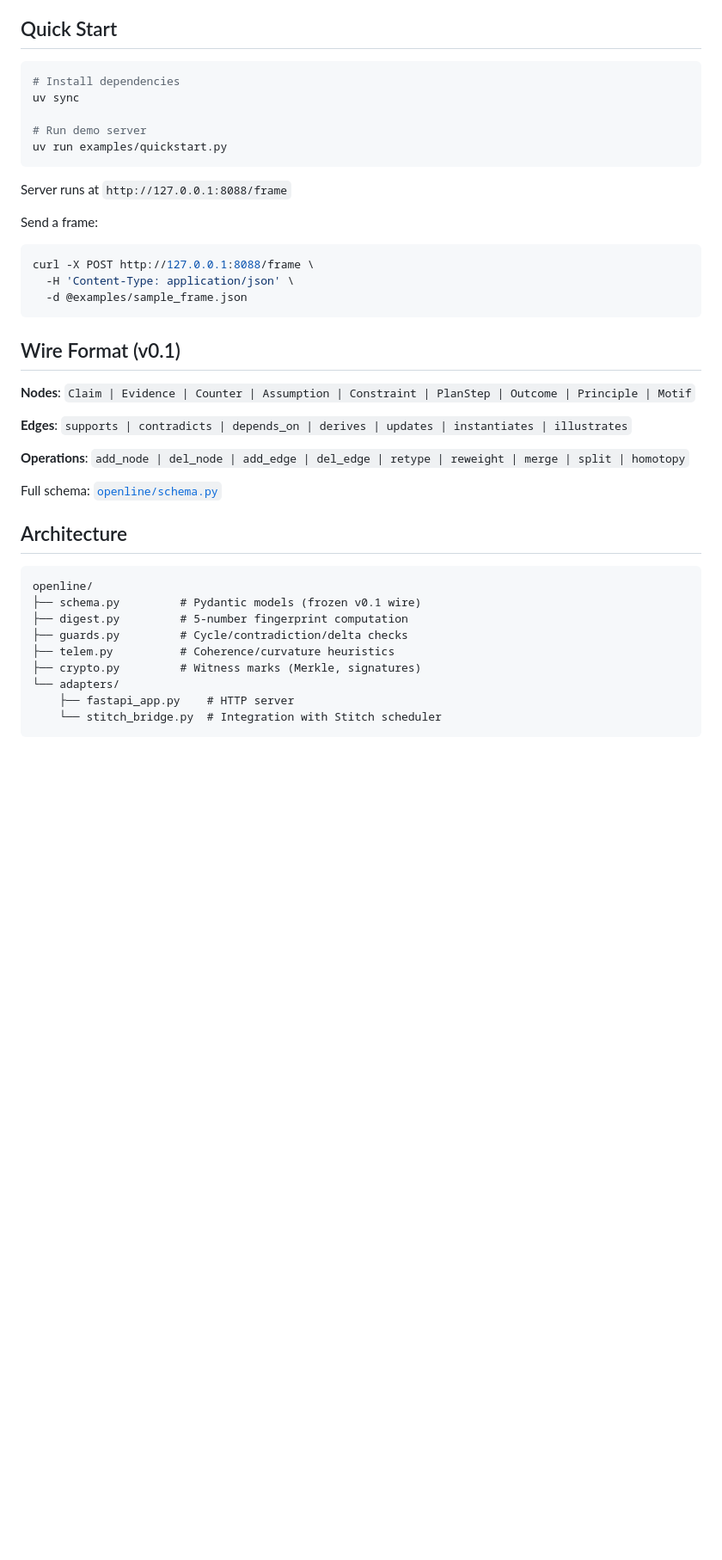
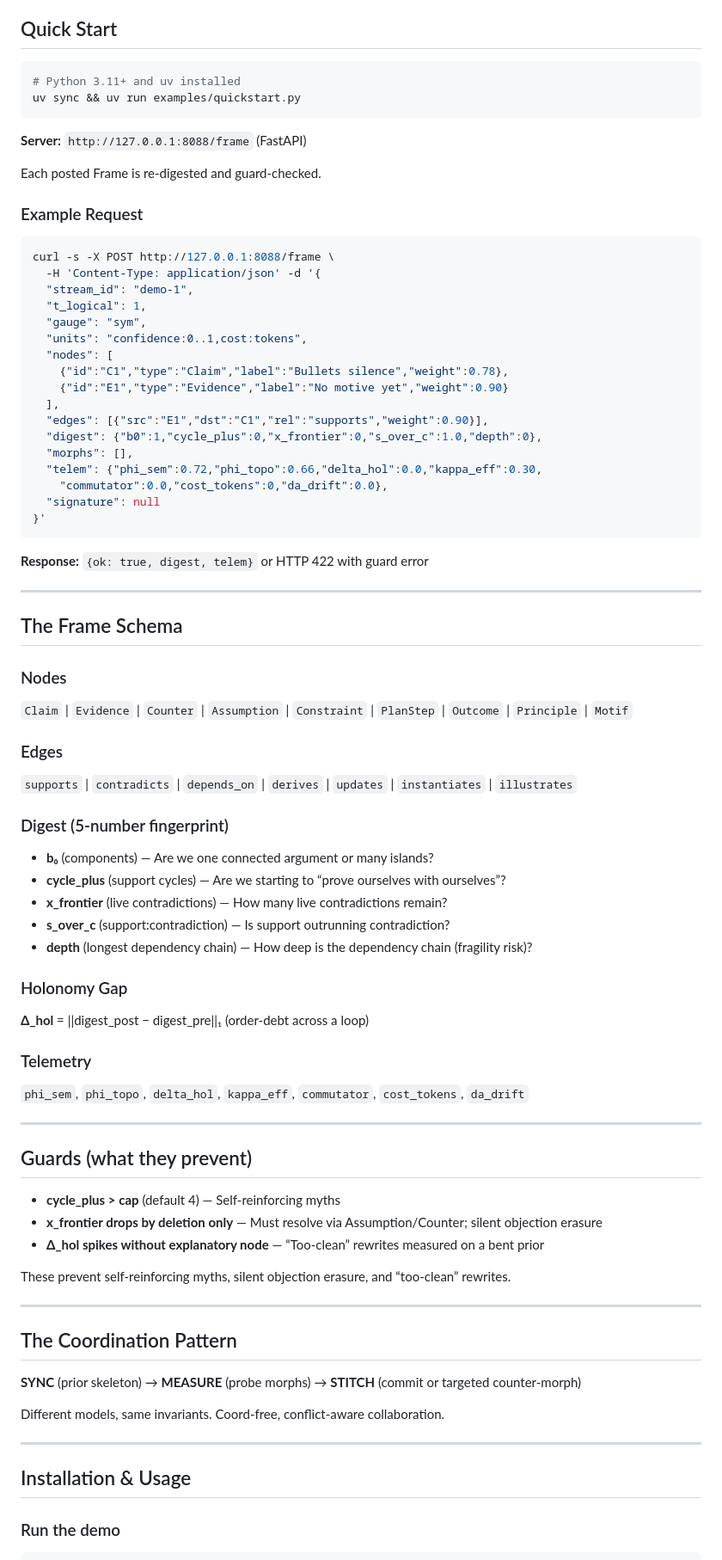
Before and after one commit to terryncew/openline-core, a Markdown page: README.md, the part around one of its changes. Shown at 86% size. Rendered like a GitHub page; blank space fills up the shorter version.

````diff
--- a/README.md
+++ b/README.md
@@ -81,42 +25,87 @@ The metaphors guide design decisions about what to measure. The actual measureme
 ## Quick Start
 
 ```bash
-# Install dependencies
-uv sync
-
-# Run demo server
-uv run examples/quickstart.py
+# Python 3.11+ and uv installed
+uv sync && uv run examples/quickstart.py
 ```
 
-Server runs at `http://127.0.0.1:8088/frame`
+**Server:** `http://127.0.0.1:8088/frame` (FastAPI)
 
-Send a frame:
+Each posted Frame is re-digested and guard-checked.
+
+### Example Request
 
 ```bash
-curl -X POST http://127.0.0.1:8088/frame \
-  -H 'Content-Type: application/json' \
-  -d @examples/sample_frame.json
+curl -s -X POST http://127.0.0.1:8088/frame \
+  -H 'Content-Type: application/json' -d '{
+  "stream_id": "demo-1",
+  "t_logical": 1,
+  "gauge": "sym",
+  "units": "confidence:0..1,cost:tokens",
+  "nodes": [
+    {"id":"C1","type":"Claim","label":"Bullets silence","weight":0.78},
+    {"id":"E1","type":"Evidence","label":"No motive yet","weight":0.90}
+  ],
+  "edges": [{"src":"E1","dst":"C1","rel":"supports","weight":0.90}],
+  "digest": {"b0":1,"cycle_plus":0,"x_frontier":0,"s_over_c":1.0,"depth":0},
+  "morphs": [],
+  "telem": {"phi_sem":0.72,"phi_topo":0.66,"delta_hol":0.0,"kappa_eff":0.30,
+    "commutator":0.0,"cost_tokens":0,"da_drift":0.0},
+  "signature": null
+}'
 ```
 
-## Wire Format (v0.1)
+**Response:** `{ok: true, digest, telem}` or HTTP 422 with guard error
 
-**Nodes**: `Claim | Evidence | Counter | Assumption | Constraint | PlanStep | Outcome | Principle | Motif`
+-----
 
-**Edges**: `supports | contradicts | depends_on | derives | updates | instantiates | illustrates`
+## The Frame Schema
 
-**Operations**: `add_node | del_node | add_edge | del_edge | retype | reweight | merge | split | homotopy`
+### Nodes
 
-Full schema: [`openline/schema.py`](openline/schema.py)
+`Claim` | `Evidence` | `Counter` | `Assumption` | `Constraint` | `PlanStep` | `Outcome` | `Principle` | `Motif`
 
-## Architecture
+### Edges
 
-```
-openline/
-├── schema.py         # Pydantic models (frozen v0.1 wire)
-├── digest.py         # 5-number fingerprint computation
-├── guards.py         # Cycle/contradiction/delta checks
-├── telem.py          # Coherence/curvature heuristics
-├── crypto.py         # Witness marks (Merkle, signatures)
-└── adapters/
-    ├── fastapi_app.py    # HTTP server
-    └── stitch_bridge.py  # Integration with Stitch scheduler
+`supports` | `contradicts` | `depends_on` | `derives` | `updates` | `instantiates` | `illustrates`
+
+### Digest (5-number fingerprint)
+
+- **b₀** (components) — Are we one connected argument or many islands?
+- **cycle_plus** (support cycles) — Are we starting to “prove ourselves with ourselves”?
+- **x_frontier** (live contradictions) — How many live contradictions remain?
+- **s_over_c** (support:contradiction) — Is support outrunning contradiction?
+- **depth** (longest dependency chain) — How deep is the dependency chain (fragility risk)?
+
+### Holonomy Gap
+
+**Δ_hol** = ||digest_post − digest_pre||₁ (order-debt across a loop)
+
+### Telemetry
+
+`phi_sem`, `phi_topo`, `delta_hol`, `kappa_eff`, `commutator`, `cost_tokens`, `da_drift`
+
+-----
+
+## Guards (what they prevent)
+
+- **cycle_plus > cap** (default 4) — Self-reinforcing myths
+- **x_frontier drops by deletion only** — Must resolve via Assumption/Counter; silent objection erasure
+- **Δ_hol spikes without explanatory node** — “Too-clean” rewrites measured on a bent prior
+
+These prevent self-reinforcing myths, silent objection erasure, and “too-clean” rewrites.
+
+-----
+
+## The Coordination Pattern
+
+**SYNC** (prior skeleton) → **MEASURE** (probe morphs) → **STITCH** (commit or targeted counter-morph)
+
+Different models, same invariants. Coord-free, conflict-aware collaboration.
+
+-----
+
+## Installation & Usage
+
+### Run the demo
+
````
Also changed, not shown: other parts of README.md (+150 -135 lines).
